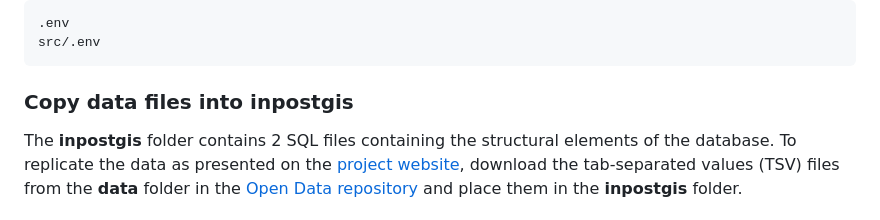
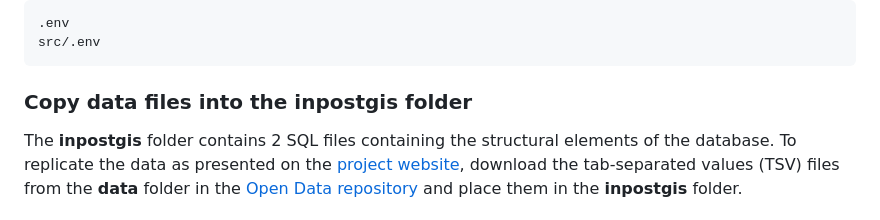
Before and after one commit to markconnellypro/local-geohistory-project, a Markdown page: README.md, the part around the change. GitHub-like rendering.

Commit message:
Add additional context to title

````diff
--- a/README.md
+++ b/README.md
@@ -51,7 +51,7 @@ Note that the application code uses symbolic links to propagate the .env file to
 src/.env
 ```
 
-### Copy data files into inpostgis
+### Copy data files into the inpostgis folder
 
 The **inpostgis** folder contains 2 SQL files containing the structural elements of the database. To replicate the data as presented on the [project website](https://www.localgeohistory.pro/en/), download the tab-separated values (TSV) files from the **data** folder in the [Open Data repository](https://github.com/markconnellypro/local-geohistory-project-open-data) and place them in the **inpostgis** folder.
 
````
